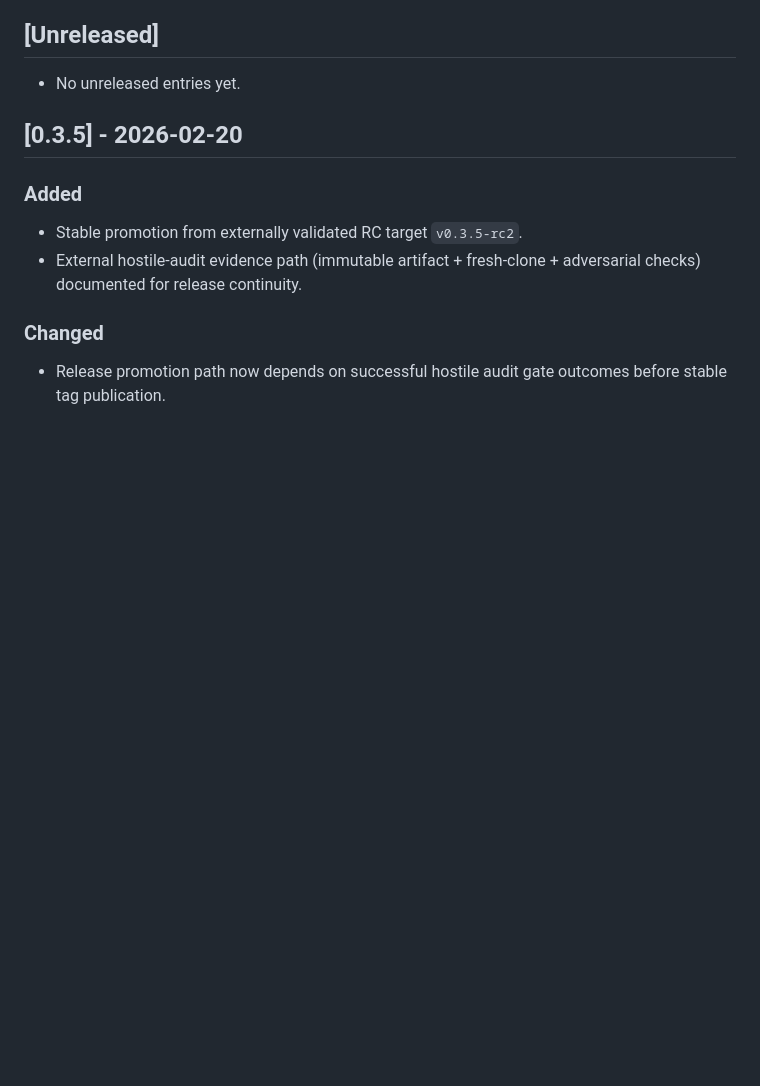
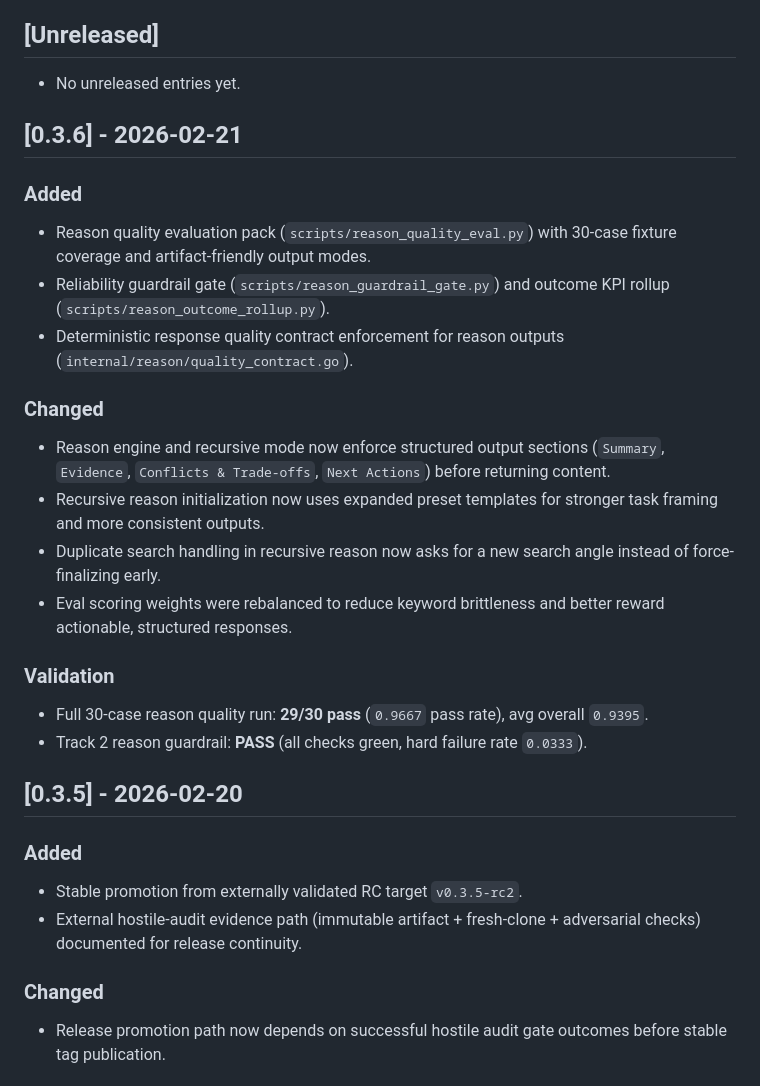
Before and after one commit to hurttlocker/cortex, a Markdown page: CHANGELOG.md, the part around the change. Drawn GitHub-style; blank space fills up the shorter version.

Commit message:
release: prepare v0.3.6 notes and changelog

```diff
--- a/CHANGELOG.md
+++ b/CHANGELOG.md
@@ -5,6 +5,23 @@ All notable changes to this project will be documented in this file.
 ## [Unreleased]
 
 - No unreleased entries yet.
+
+## [0.3.6] - 2026-02-21
+
+### Added
+- Reason quality evaluation pack (`scripts/reason_quality_eval.py`) with 30-case fixture coverage and artifact-friendly output modes.
+- Reliability guardrail gate (`scripts/reason_guardrail_gate.py`) and outcome KPI rollup (`scripts/reason_outcome_rollup.py`).
+- Deterministic response quality contract enforcement for reason outputs (`internal/reason/quality_contract.go`).
+
+### Changed
+- Reason engine and recursive mode now enforce structured output sections (`Summary`, `Evidence`, `Conflicts & Trade-offs`, `Next Actions`) before returning content.
+- Recursive reason initialization now uses expanded preset templates for stronger task framing and more consistent outputs.
+- Duplicate search handling in recursive reason now asks for a new search angle instead of force-finalizing early.
+- Eval scoring weights were rebalanced to reduce keyword brittleness and better reward actionable, structured responses.
+
+### Validation
+- Full 30-case reason quality run: **29/30 pass** (`0.9667` pass rate), avg overall `0.9395`.
+- Track 2 reason guardrail: **PASS** (all checks green, hard failure rate `0.0333`).
 
 ## [0.3.5] - 2026-02-20
 
```
Also changed, not shown: docs/releases/v0.3.6.md (added, +35 -0 lines).
